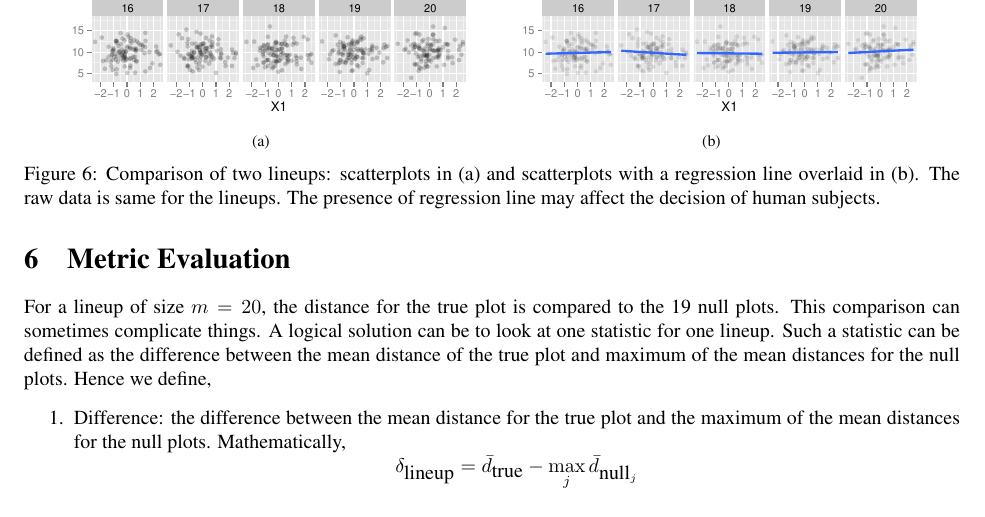
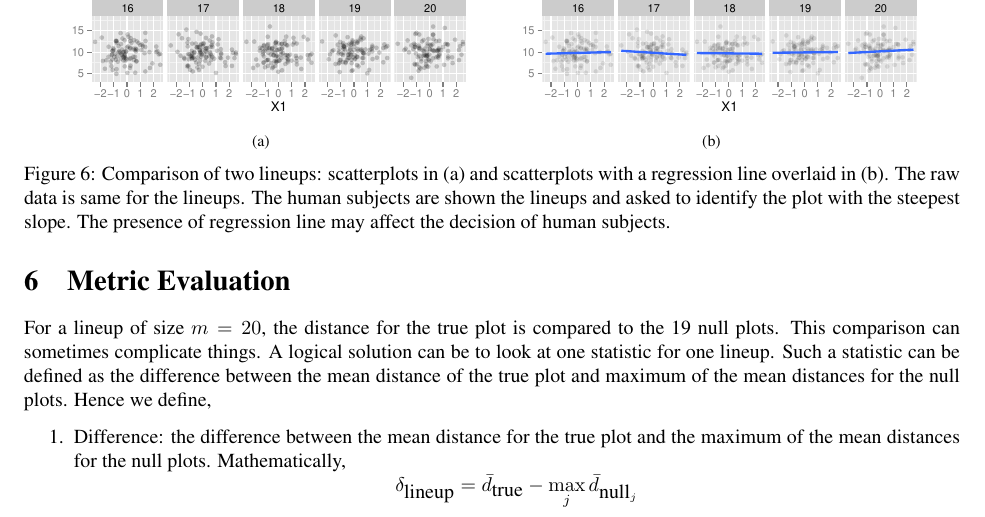
Before and after one commit to niladrir/metrics-paper, a LaTeX document (metrics-paper.tex): part of page 10 of 26, cut so that both start at the same text. Compiled offline with pdfLaTeX.

Commit message:
Captions changed

```diff
--- a/metrics-paper.tex
+++ b/metrics-paper.tex
@@ -494,7 +494,7 @@ Previous studies have suggested that the type of plot used in the lineup have an
 }
 \label{plottype}
 	\vspace{-.1in}
-\caption[Optional caption for list of figures]{Comparison of two lineups: scatterplots in (a) and scatterplots with a regression line overlaid in (b). The raw data is same for the lineups. The presence of regression line may affect the decision of human subjects.  }
+\caption[Optional caption for list of figures]{Comparison of two lineups: scatterplots in (a) and scatterplots with a regression line overlaid in (b). The raw data is same for the lineups. The human subjects are shown the lineups and asked to identify the plot with the steepest slope. The presence of regression line may affect the decision of human subjects.  }
 %{Caption of subfigures \subref{fig:subfig1}, \subref{fig:subfig2} and \subref{fig:subfig3}}
 \end{figure}
 
```
